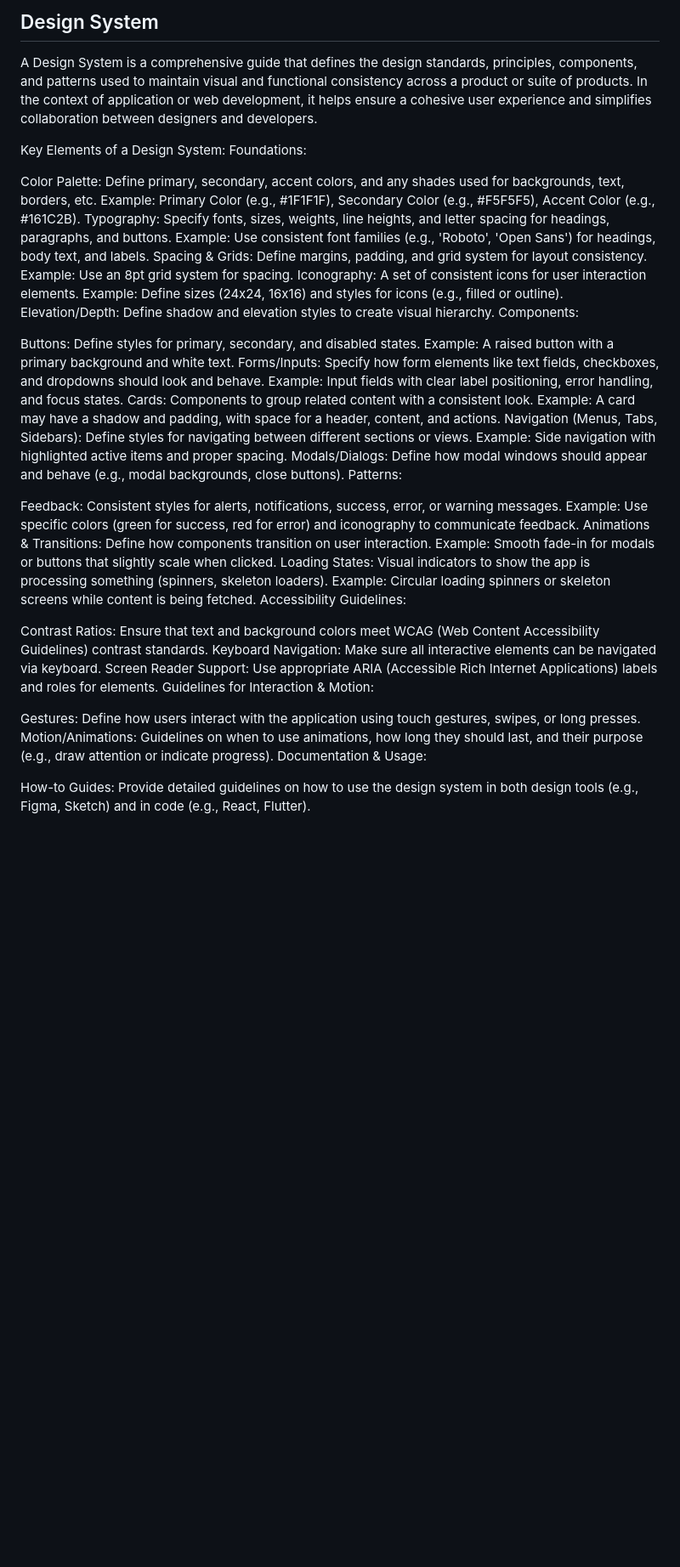
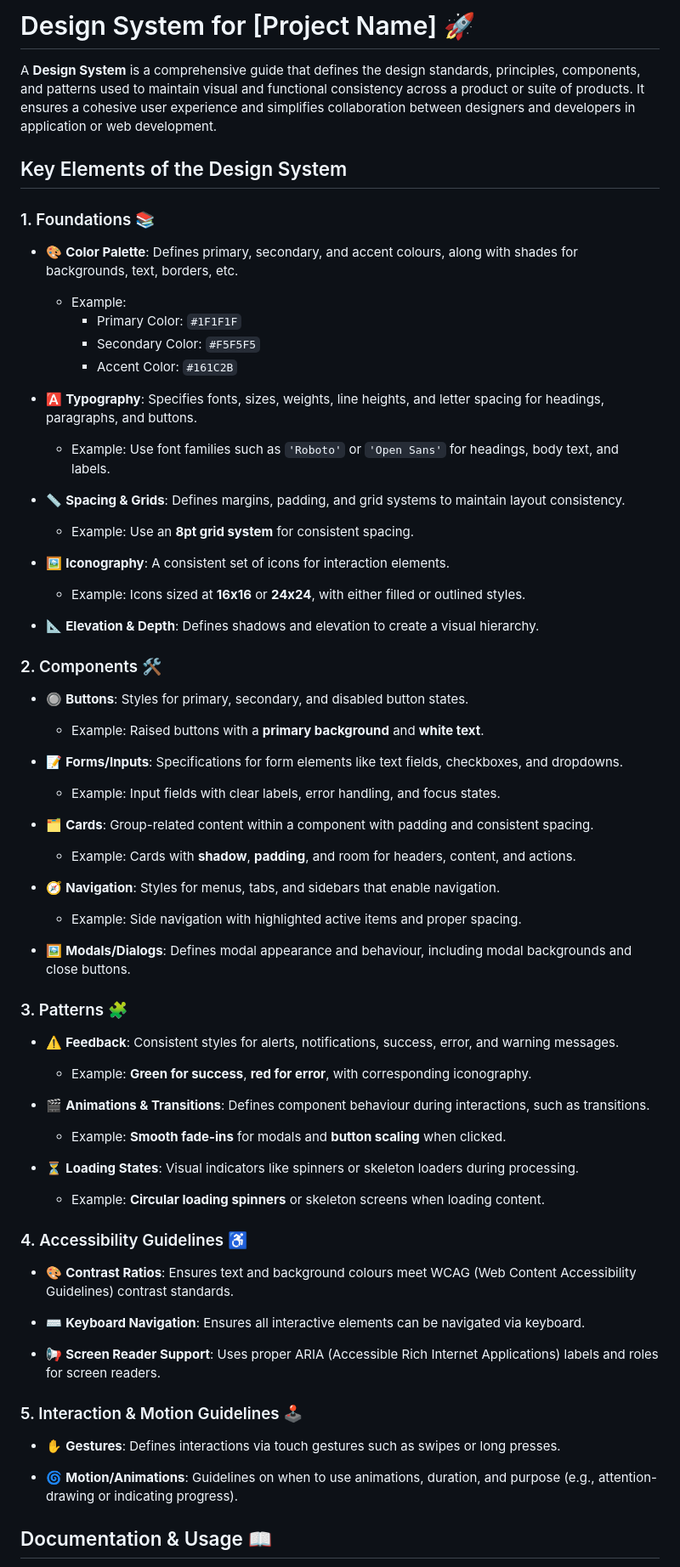
Before and after one commit to HusseinMohamed99/DesignSystem, a Markdown page: README.md, the part around one of its changes. Shown at 85% size. Drawn GitHub-style; blank space fills up the shorter version.

```diff
--- a/README.md
+++ b/README.md
@@ -1,47 +1,68 @@
-## Design System
+# Design System for [Project Name] 🚀
 
-A Design System is a comprehensive guide that defines the design standards, principles, components, and patterns used to maintain visual and functional consistency across a product or suite of products. In the context of application or web development, it helps ensure a cohesive user experience and simplifies collaboration between designers and developers.
+A **Design System** is a comprehensive guide that defines the design standards, principles, components, and patterns used to maintain visual and functional consistency across a product or suite of products. It ensures a cohesive user experience and simplifies collaboration between designers and developers in application or web development.
 
-Key Elements of a Design System:
-Foundations:
+## Key Elements of the Design System
 
-Color Palette: Define primary, secondary, accent colors, and any shades used for backgrounds, text, borders, etc.
-Example: Primary Color (e.g., #1F1F1F), Secondary Color (e.g., #F5F5F5), Accent Color (e.g., #161C2B).
-Typography: Specify fonts, sizes, weights, line heights, and letter spacing for headings, paragraphs, and buttons.
-Example: Use consistent font families (e.g., 'Roboto', 'Open Sans') for headings, body text, and labels.
-Spacing & Grids: Define margins, padding, and grid system for layout consistency.
-Example: Use an 8pt grid system for spacing.
-Iconography: A set of consistent icons for user interaction elements.
-Example: Define sizes (24x24, 16x16) and styles for icons (e.g., filled or outline).
-Elevation/Depth: Define shadow and elevation styles to create visual hierarchy.
-Components:
+### 1. Foundations 📚
 
-Buttons: Define styles for primary, secondary, and disabled states.
-Example: A raised button with a primary background and white text.
-Forms/Inputs: Specify how form elements like text fields, checkboxes, and dropdowns should look and behave.
-Example: Input fields with clear label positioning, error handling, and focus states.
-Cards: Components to group related content with a consistent look.
-Example: A card may have a shadow and padding, with space for a header, content, and actions.
-Navigation (Menus, Tabs, Sidebars): Define styles for navigating between different sections or views.
-Example: Side navigation with highlighted active items and proper spacing.
-Modals/Dialogs: Define how modal windows should appear and behave (e.g., modal backgrounds, close buttons).
-Patterns:
+- 🎨 **Color Palette**: Defines primary, secondary, and accent colours, along with shades for backgrounds, text, borders, etc.
+  - Example:
+    - Primary Color: `#1F1F1F`
+    - Secondary Color: `#F5F5F5`
+    - Accent Color: `#161C2B`
 
-Feedback: Consistent styles for alerts, notifications, success, error, or warning messages.
-Example: Use specific colors (green for success, red for error) and iconography to communicate feedback.
-Animations & Transitions: Define how components transition on user interaction.
-Example: Smooth fade-in for modals or buttons that slightly scale when clicked.
-Loading States: Visual indicators to show the app is processing something (spinners, skeleton loaders).
-Example: Circular loading spinners or skeleton screens while content is being fetched.
-Accessibility Guidelines:
+- 🅰️ **Typography**: Specifies fonts, sizes, weights, line heights, and letter spacing for headings, paragraphs, and buttons.
+  - Example: Use font families such as `'Roboto'` or `'Open Sans'` for headings, body text, and labels.
 
-Contrast Ratios: Ensure that text and background colors meet WCAG (Web Content Accessibility Guidelines) contrast standards.
-Keyboard Navigation: Make sure all interactive elements can be navigated via keyboard.
-Screen Reader Support: Use appropriate ARIA (Accessible Rich Internet Applications) labels and roles for elements.
-Guidelines for Interaction & Motion:
+- 📏 **Spacing & Grids**: Defines margins, padding, and grid systems to maintain layout consistency.
+  - Example: Use an **8pt grid system** for consistent spacing.
 
-Gestures: Define how users interact with the application using touch gestures, swipes, or long presses.
-Motion/Animations: Guidelines on when to use animations, how long they should last, and their purpose (e.g., draw attention or indicate progress).
-Documentation & Usage:
+- 🖼️ **Iconography**: A consistent set of icons for interaction elements.
+  - Example: Icons sized at **16x16** or **24x24**, with either filled or outlined styles.
 
-How-to Guides: Provide detailed guidelines on how to use the design system in both design tools (e.g., Figma, Sketch) and in code (e.g., React, Flutter).
+- 📐 **Elevation & Depth**: Defines shadows and elevation to create a visual hierarchy.
+
+### 2. Components 🛠️
+
+- 🔘 **Buttons**: Styles for primary, secondary, and disabled button states.
+  - Example: Raised buttons with a **primary background** and **white text**.
+
+- 📝 **Forms/Inputs**: Specifications for form elements like text fields, checkboxes, and dropdowns.
+  - Example: Input fields with clear labels, error handling, and focus states.
+
+- 🗂️ **Cards**: Group-related content within a component with padding and consistent spacing.
+  - Example: Cards with **shadow**, **padding**, and room for headers, content, and actions.
+
+- 🧭 **Navigation**: Styles for menus, tabs, and sidebars that enable navigation.
+  - Example: Side navigation with highlighted active items and proper spacing.
+
+- 🖼️ **Modals/Dialogs**: Defines modal appearance and behaviour, including modal backgrounds and close buttons.
+
+### 3. Patterns 🧩
+
+- ⚠️ **Feedback**: Consistent styles for alerts, notifications, success, error, and warning messages.
+  - Example: **Green for success**, **red for error**, with corresponding iconography.
+
+- 🎬 **Animations & Transitions**: Defines component behaviour during interactions, such as transitions.
+  - Example: **Smooth fade-ins** for modals and **button scaling** when clicked.
+
+- ⏳ **Loading States**: Visual indicators like spinners or skeleton loaders during processing.
+  - Example: **Circular loading spinners** or skeleton screens when loading content.
+
+### 4. Accessibility Guidelines ♿
+
+- 🎨 **Contrast Ratios**: Ensures text and background colours meet WCAG (Web Content Accessibility Guidelines) contrast standards.
+
+- ⌨️ **Keyboard Navigation**: Ensures all interactive elements can be navigated via keyboard.
+
+- 📢 **Screen Reader Support**: Uses proper ARIA (Accessible Rich Internet Applications) labels and roles for screen readers.
+
+### 5. Interaction & Motion Guidelines 🕹️
+
+- ✋ **Gestures**: Defines interactions via touch gestures such as swipes or long presses.
+
+- 🌀 **Motion/Animations**: Guidelines on when to use animations, duration, and purpose (e.g., attention-drawing or indicating progress).
+
+## Documentation & Usage 📖
+
```
Also changed, not shown: other parts of README.md (+5 -0 lines).
